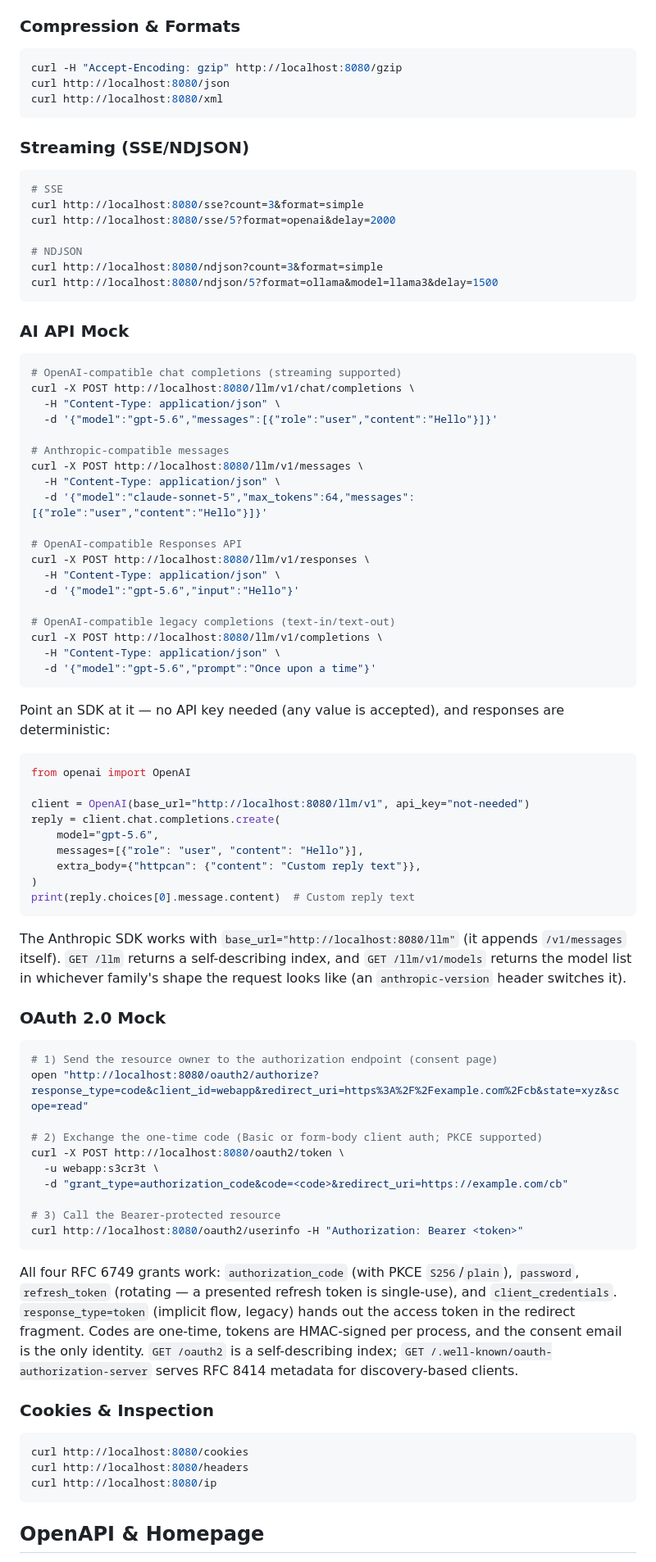
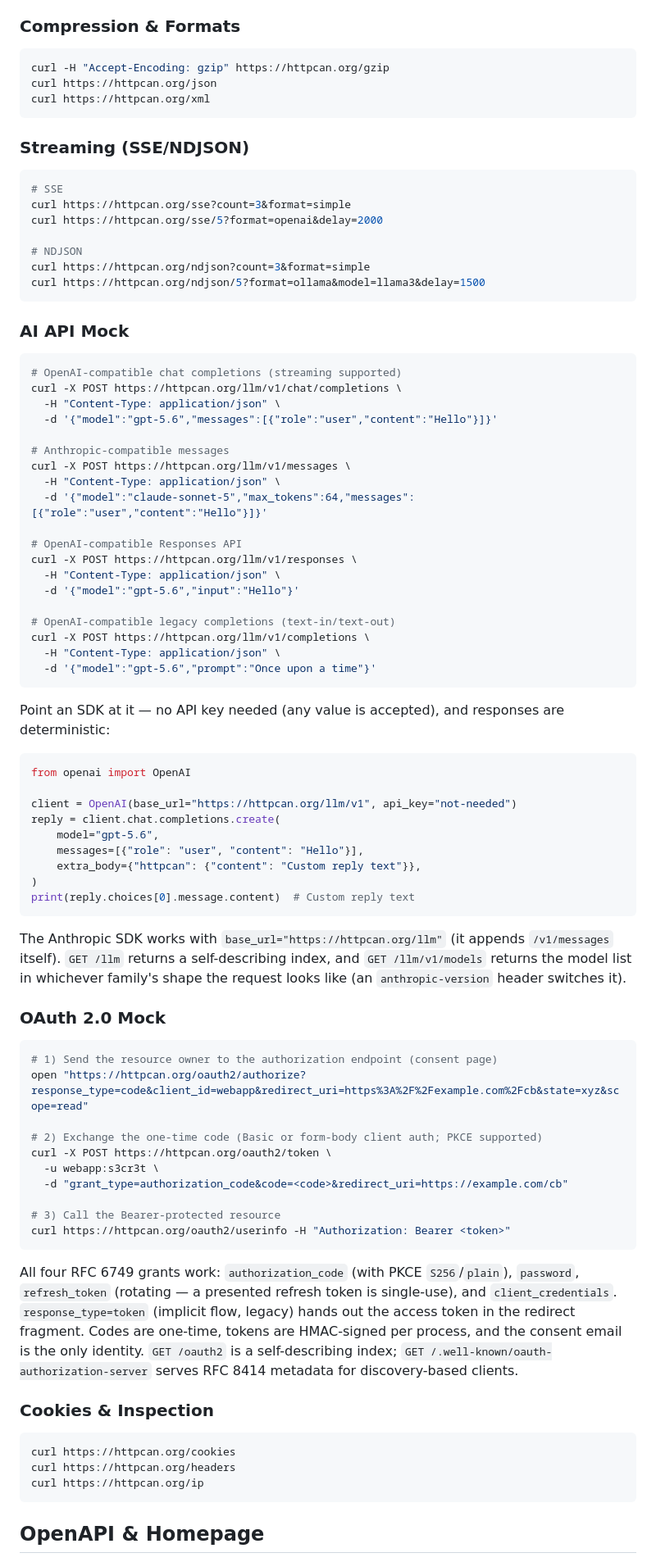
Before and after one commit to seedvector/httpcan, a Markdown page: README.md, the part around one of its changes. Shown at 82% size. Rendered like a GitHub page.

Commit message:
docs: point README examples at hosted https://httpcan.org
Lead Quick Start with the hosted instance (zero install) and keep the
Docker/local path under "Or run your own:". Rewrite all example URLs
from http://localhost:8080 to https://httpcan.org; self-host-scoped
references (install commands, HTTPCAN_* config, library embed) stay
local intentionally.

````diff
--- a/README.md
+++ b/README.md
@@ -166,43 +174,43 @@ curl -X POST http://localhost:8080/redirect-to -d "url=https://example.com"
 ### Compression & Formats
 
 ```bash
-curl -H "Accept-Encoding: gzip" http://localhost:8080/gzip
-curl http://localhost:8080/json
-curl http://localhost:8080/xml
+curl -H "Accept-Encoding: gzip" https://httpcan.org/gzip
+curl https://httpcan.org/json
+curl https://httpcan.org/xml
 ```
 
 ### Streaming (SSE/NDJSON)
 
 ```bash
 # SSE
-curl http://localhost:8080/sse?count=3&format=simple
-curl http://localhost:8080/sse/5?format=openai&delay=2000
+curl https://httpcan.org/sse?count=3&format=simple
+curl https://httpcan.org/sse/5?format=openai&delay=2000
 
 # NDJSON
-curl http://localhost:8080/ndjson?count=3&format=simple
-curl http://localhost:8080/ndjson/5?format=ollama&model=llama3&delay=1500
+curl https://httpcan.org/ndjson?count=3&format=simple
+curl https://httpcan.org/ndjson/5?format=ollama&model=llama3&delay=1500
 ```
 
 ### AI API Mock
 
 ```bash
 # OpenAI-compatible chat completions (streaming supported)
-curl -X POST http://localhost:8080/llm/v1/chat/completions \
+curl -X POST https://httpcan.org/llm/v1/chat/completions \
   -H "Content-Type: application/json" \
   -d '{"model":"gpt-5.6","messages":[{"role":"user","content":"Hello"}]}'
 
 # Anthropic-compatible messages
-curl -X POST http://localhost:8080/llm/v1/messages \
+curl -X POST https://httpcan.org/llm/v1/messages \
   -H "Content-Type: application/json" \
   -d '{"model":"claude-sonnet-5","max_tokens":64,"messages":[{"role":"user","content":"Hello"}]}'
 
 # OpenAI-compatible Responses API
-curl -X POST http://localhost:8080/llm/v1/responses \
+curl -X POST https://httpcan.org/llm/v1/responses \
   -H "Content-Type: application/json" \
   -d '{"model":"gpt-5.6","input":"Hello"}'
 
 # OpenAI-compatible legacy completions (text-in/text-out)
-curl -X POST http://localhost:8080/llm/v1/completions \
+curl -X POST https://httpcan.org/llm/v1/completions \
   -H "Content-Type: application/json" \
   -d '{"model":"gpt-5.6","prompt":"Once upon a time"}'
 ```
@@ -212,7 +220,7 @@ Point an SDK at it — no API key needed (any value is accepted), and responses
 ```python
 from openai import OpenAI
 
-client = OpenAI(base_url="http://localhost:8080/llm/v1", api_key="not-needed")
+client = OpenAI(base_url="https://httpcan.org/llm/v1", api_key="not-needed")
 reply = client.chat.completions.create(
     model="gpt-5.6",
     messages=[{"role": "user", "content": "Hello"}],
@@ -221,21 +229,21 @@ reply = client.chat.completions.create(
 print(reply.choices[0].message.content)  # Custom reply text
 ```
 
-The Anthropic SDK works with `base_url="http://localhost:8080/llm"` (it appends `/v1/messages` itself). `GET /llm` returns a self-describing index, and `GET /llm/v1/models` returns the model list in whichever family's shape the request looks like (an `anthropic-version` header switches it).
+The Anthropic SDK works with `base_url="https://httpcan.org/llm"` (it appends `/v1/messages` itself). `GET /llm` returns a self-describing index, and `GET /llm/v1/models` returns the model list in whichever family's shape the request looks like (an `anthropic-version` header switches it).
 
 ### OAuth 2.0 Mock
 
 ```bash
 # 1) Send the resource owner to the authorization endpoint (consent page)
-open "http://localhost:8080/oauth2/authorize?response_type=code&client_id=webapp&redirect_uri=https%3A%2F%2Fexample.com%2Fcb&state=xyz&scope=read"
+open "https://httpcan.org/oauth2/authorize?response_type=code&client_id=webapp&redirect_uri=https%3A%2F%2Fexample.com%2Fcb&state=xyz&scope=read"
 
 # 2) Exchange the one-time code (Basic or form-body client auth; PKCE supported)
-curl -X POST http://localhost:8080/oauth2/token \
+curl -X POST https://httpcan.org/oauth2/token \
   -u webapp:s3cr3t \
   -d "grant_type=authorization_code&code=<code>&redirect_uri=https://example.com/cb"
 
 # 3) Call the Bearer-protected resource
-curl http://localhost:8080/oauth2/userinfo -H "Authorization: Bearer <token>"
+curl https://httpcan.org/oauth2/userinfo -H "Authorization: Bearer <token>"
 ```
 
 All four RFC 6749 grants work: `authorization_code` (with PKCE `S256`/`plain`), `password`, `refresh_token` (rotating — a presented refresh token is single-use), and `client_credentials`. `response_type=token` (implicit flow, legacy) hands out the access token in the redirect fragment. Codes are one-time, tokens are HMAC-signed per process, and the consent email is the only identity. `GET /oauth2` is a self-describing index; `GET /.well-known/oauth-authorization-server` serves RFC 8414 metadata for discovery-based clients.
@@ -243,9 +251,9 @@ All four RFC 6749 grants work: `authorization_code` (with PKCE `S256`/`plain`),
 ### Cookies & Inspection
 
 ```bash
-curl http://localhost:8080/cookies
-curl http://localhost:8080/headers
-curl http://localhost:8080/ip
+curl https://httpcan.org/cookies
+curl https://httpcan.org/headers
+curl https://httpcan.org/ip
 ```
 
 ## OpenAPI & Homepage
````
Also changed, not shown: other parts of README.md (+17 -9 lines).
